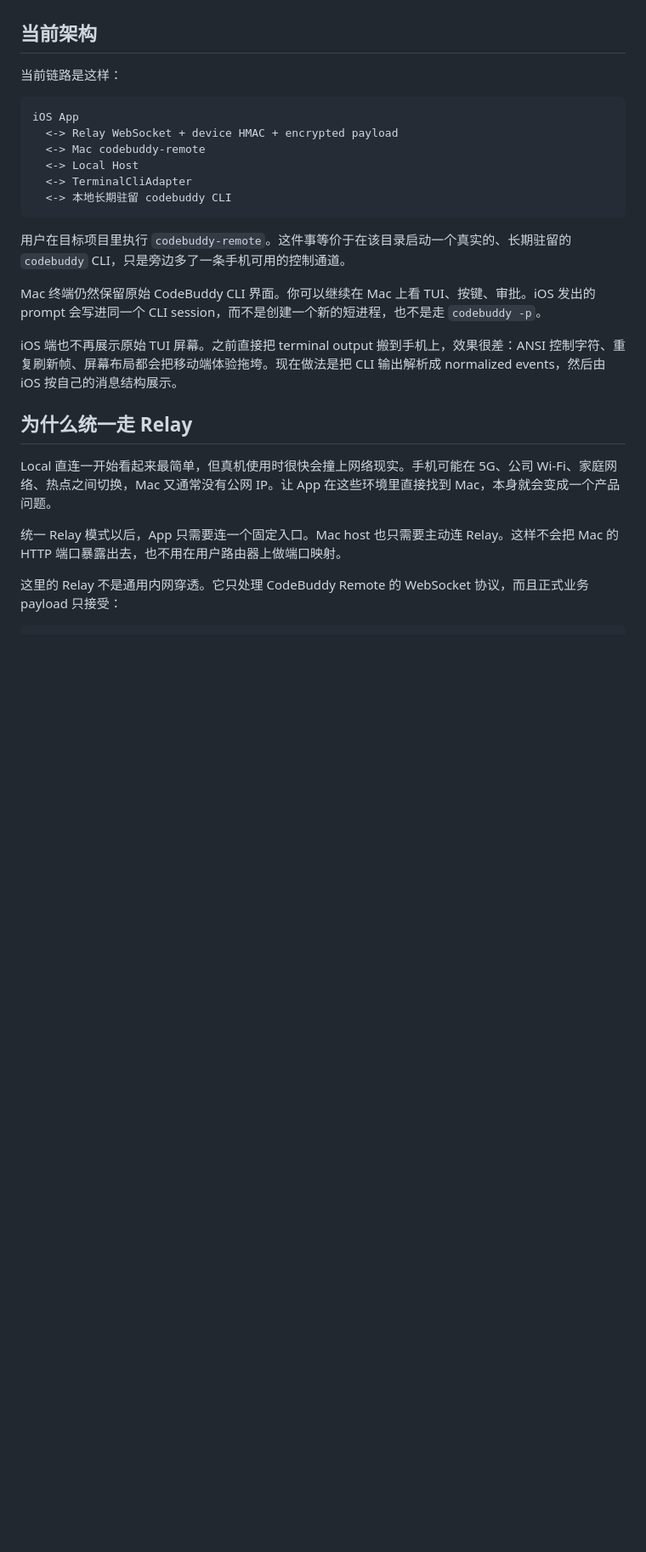
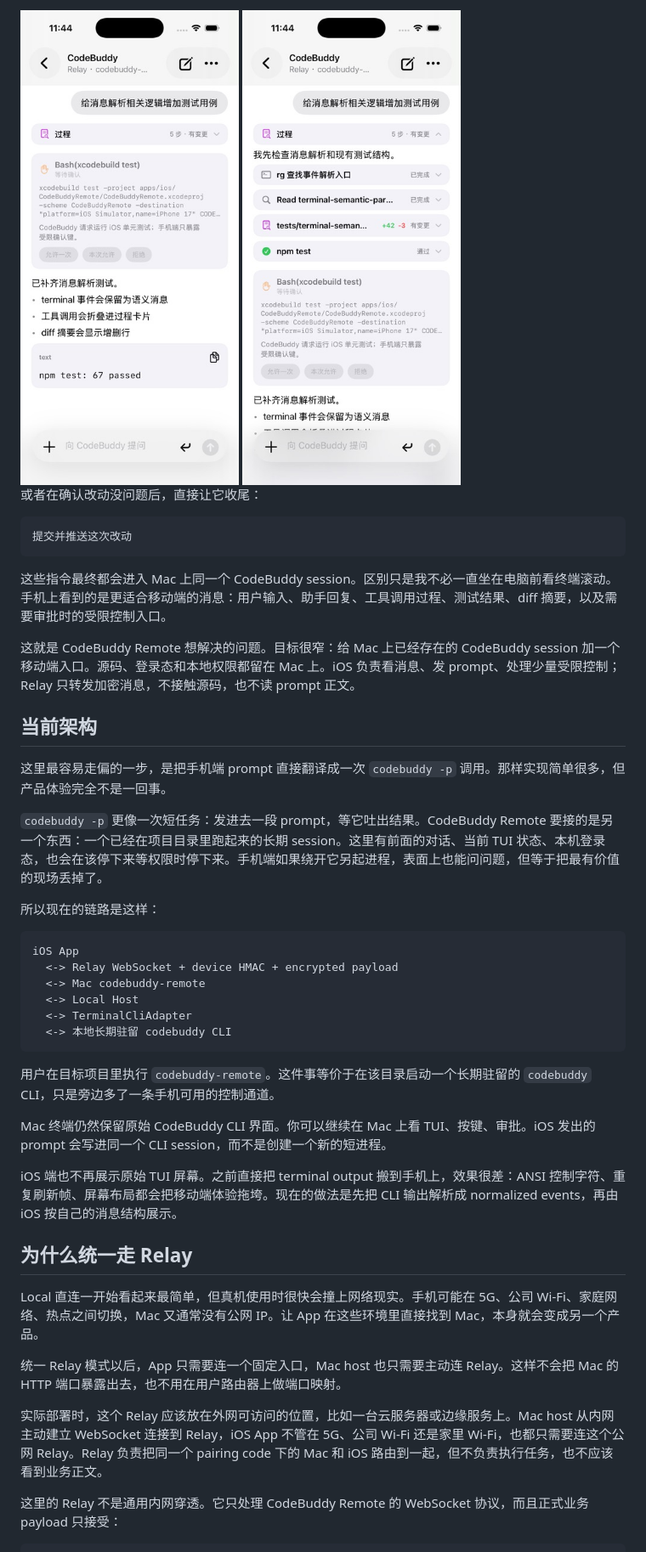
Before and after one commit to jacobluo/codebuddy-remote, a Markdown page: docs/blog/codebuddy-remote-architecture.md, the part around one of its changes. Shown at 85% size. Drawn GitHub-style; pictures changed too: docs/blog/assets/app-message-types-collapsed.jpg (added), docs/blog/assets/app-message-types-expanded.jpg (added); blank space fills up the shorter version.

Commit message:
docs: update remote architecture blog

````diff
--- a/docs/blog/codebuddy-remote-architecture.md
+++ b/docs/blog/codebuddy-remote-architecture.md
@@ -8,7 +39,24 @@
+<img src="assets/app-message-types-collapsed.jpg" alt="iOS App 折叠展示过程、权限确认、assistant Markdown 和代码块" width="360">
+
+<img src="assets/app-message-types-expanded.jpg" alt="iOS App 展开过程卡片后展示命令、工具调用、diff 和测试结果" width="360">
+
+或者在确认改动没问题后，直接让它收尾：
+
+```text
+提交并推送这次改动
+```
+
+这些指令最终都会进入 Mac 上同一个 CodeBuddy session。区别只是我不必一直坐在电脑前看终端滚动。手机上看到的是更适合移动端的消息：用户输入、助手回复、工具调用过程、测试结果、diff 摘要，以及需要审批时的受限控制入口。
+
+这就是 CodeBuddy Remote 想解决的问题。目标很窄：给 Mac 上已经存在的 CodeBuddy session 加一个移动端入口。源码、登录态和本地权限都留在 Mac 上。iOS 负责看消息、发 prompt、处理少量受限控制；Relay 只转发加密消息，不接触源码，也不读 prompt 正文。
 
 ## 当前架构
 
-当前链路是这样：
+这里最容易走偏的一步，是把手机端 prompt 直接翻译成一次 `codebuddy -p` 调用。那样实现简单很多，但产品体验完全不是一回事。
+
+`codebuddy -p` 更像一次短任务：发进去一段 prompt，等它吐出结果。CodeBuddy Remote 要接的是另一个东西：一个已经在项目目录里跑起来的长期 session。这里有前面的对话、当前 TUI 状态、本机登录态，也会在该停下来等权限时停下来。手机端如果绕开它另起进程，表面上也能问问题，但等于把最有价值的现场丢掉了。
+
+所以现在的链路是这样：
 
 ```text
 iOS App
@@ -19,17 +67,19 @@ iOS App
   <-> 本地长期驻留 codebuddy CLI
 ```
 
-用户在目标项目里执行 `codebuddy-remote`。这件事等价于在该目录启动一个真实的、长期驻留的 `codebuddy` CLI，只是旁边多了一条手机可用的控制通道。
+用户在目标项目里执行 `codebuddy-remote`。这件事等价于在该目录启动一个长期驻留的 `codebuddy` CLI，只是旁边多了一条手机可用的控制通道。
 
-Mac 终端仍然保留原始 CodeBuddy CLI 界面。你可以继续在 Mac 上看 TUI、按键、审批。iOS 发出的 prompt 会写进同一个 CLI session，而不是创建一个新的短进程，也不是走 `codebuddy -p`。
+Mac 终端仍然保留原始 CodeBuddy CLI 界面。你可以继续在 Mac 上看 TUI、按键、审批。iOS 发出的 prompt 会写进同一个 CLI session，而不是创建一个新的短进程。
 
-iOS 端也不再展示原始 TUI 屏幕。之前直接把 terminal output 搬到手机上，效果很差：ANSI 控制字符、重复刷新帧、屏幕布局都会把移动端体验拖垮。现在做法是把 CLI 输出解析成 normalized events，然后由 iOS 按自己的消息结构展示。
+iOS 端也不再展示原始 TUI 屏幕。之前直接把 terminal output 搬到手机上，效果很差：ANSI 控制字符、重复刷新帧、屏幕布局都会把移动端体验拖垮。现在的做法是先把 CLI 输出解析成 normalized events，再由 iOS 按自己的消息结构展示。
 
 ## 为什么统一走 Relay
 
-Local 直连一开始看起来最简单，但真机使用时很快会撞上网络现实。手机可能在 5G、公司 Wi-Fi、家庭网络、热点之间切换，Mac 又通常没有公网 IP。让 App 在这些环境里直接找到 Mac，本身就会变成一个产品问题。
+Local 直连一开始看起来最简单，但真机使用时很快会撞上网络现实。手机可能在 5G、公司 Wi-Fi、家庭网络、热点之间切换，Mac 又通常没有公网 IP。让 App 在这些环境里直接找到 Mac，本身就会变成另一个产品。
 
-统一 Relay 模式以后，App 只需要连一个固定入口。Mac host 也只需要主动连 Relay。这样不会把 Mac 的 HTTP 端口暴露出去，也不用在用户路由器上做端口映射。
+统一 Relay 模式以后，App 只需要连一个固定入口，Mac host 也只需要主动连 Relay。这样不会把 Mac 的 HTTP 端口暴露出去，也不用在用户路由器上做端口映射。
+
+实际部署时，这个 Relay 应该放在外网可访问的位置，比如一台云服务器或边缘服务上。Mac host 从内网主动建立 WebSocket 连接到 Relay，iOS App 不管在 5G、公司 Wi-Fi 还是家里 Wi-Fi，也都只需要连这个公网 Relay。Relay 负责把同一个 pairing code 下的 Mac 和 iOS 路由到一起，但不负责执行任务，也不应该看到业务正文。
 
 这里的 Relay 不是通用内网穿透。它只处理 CodeBuddy Remote 的 WebSocket 协议，而且正式业务 payload 只接受：
 
````
Also changed, not shown: other parts of docs/blog/codebuddy-remote-architecture.md (+45 -41 lines), docs/blog/assets/real-codebuddy-architecture-analysis.jpg (added), 1 other file.
